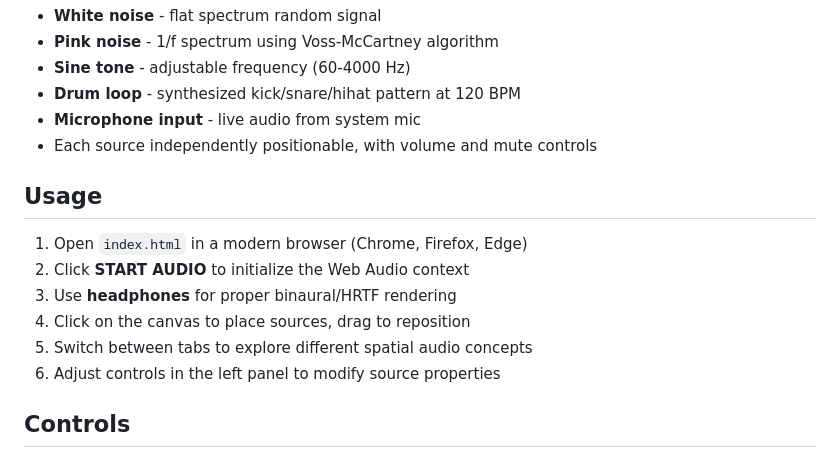
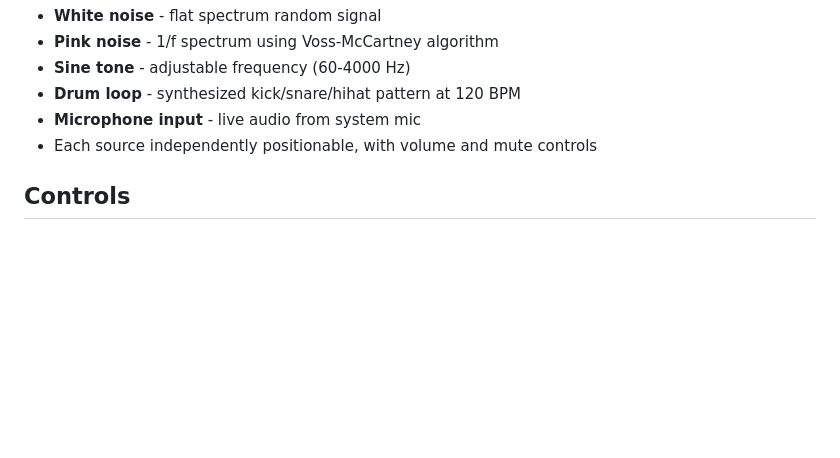
Before and after one commit to BrendanJamesLynskey/Spatial_Audio_Ambisonics, a Markdown page: README.md, the part around one of its changes. Rendered like a GitHub page; blank space fills up the shorter version.

Commit message:
Update README: add GitHub Pages launch link, remove open-in-browser instructions
Co-Authored-By: Claude Opus 4.6 (1M context) <noreply@anthropic.com>

```diff
--- a/README.md
+++ b/README.md
@@ -47,15 +51,6 @@ An interactive single-file HTML application for exploring spatial audio concepts
 - **Microphone input** - live audio from system mic
 - Each source independently positionable, with volume and mute controls
 
-## Usage
-
-1. Open `index.html` in a modern browser (Chrome, Firefox, Edge)
-2. Click **START AUDIO** to initialize the Web Audio context
-3. Use **headphones** for proper binaural/HRTF rendering
-4. Click on the canvas to place sources, drag to reposition
-5. Switch between tabs to explore different spatial audio concepts
-6. Adjust controls in the left panel to modify source properties
-
 ## Controls
 
 - **Click** on canvas: add a new source or select nearest
```
Also changed, not shown: other parts of README.md (+4 -0 lines).
